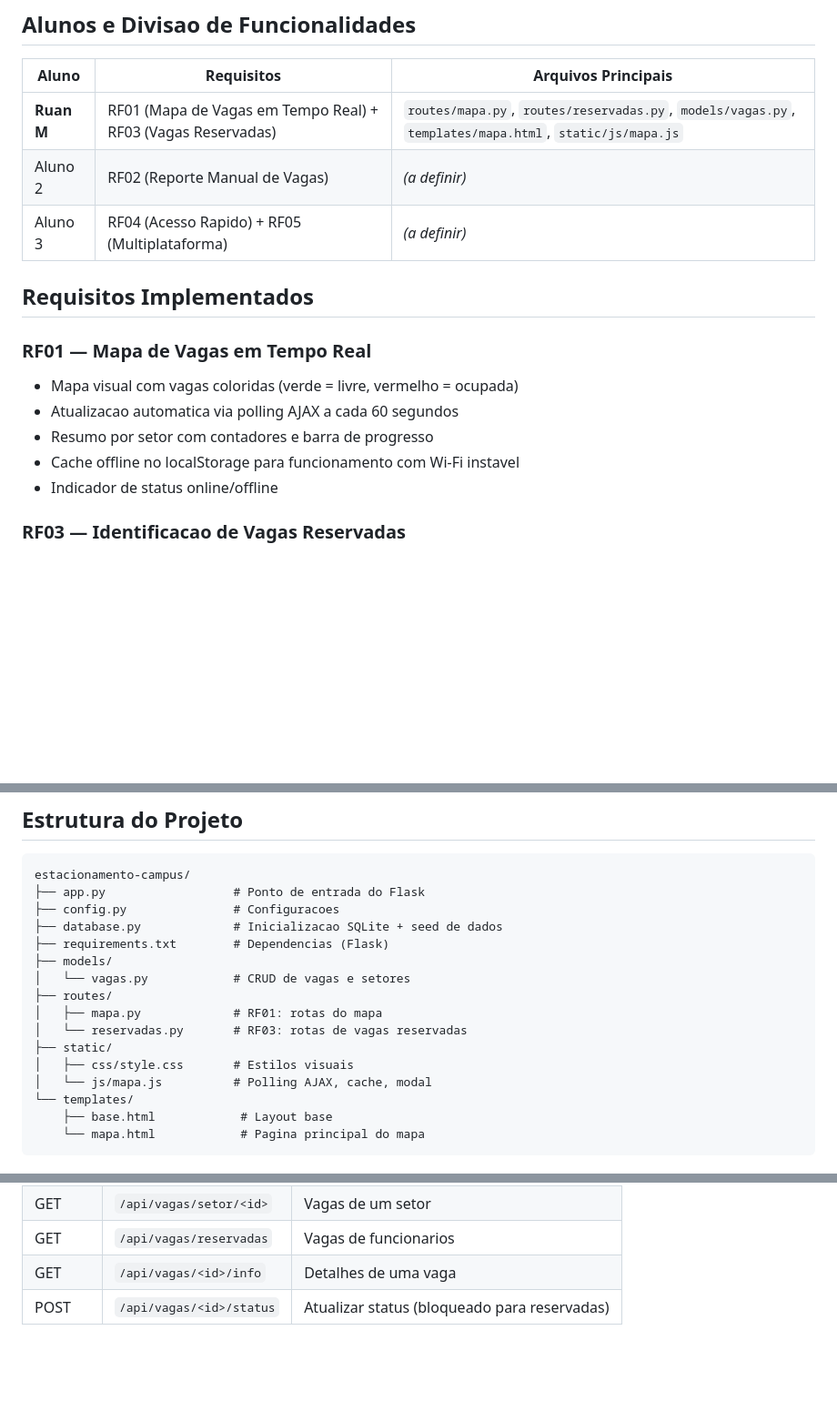
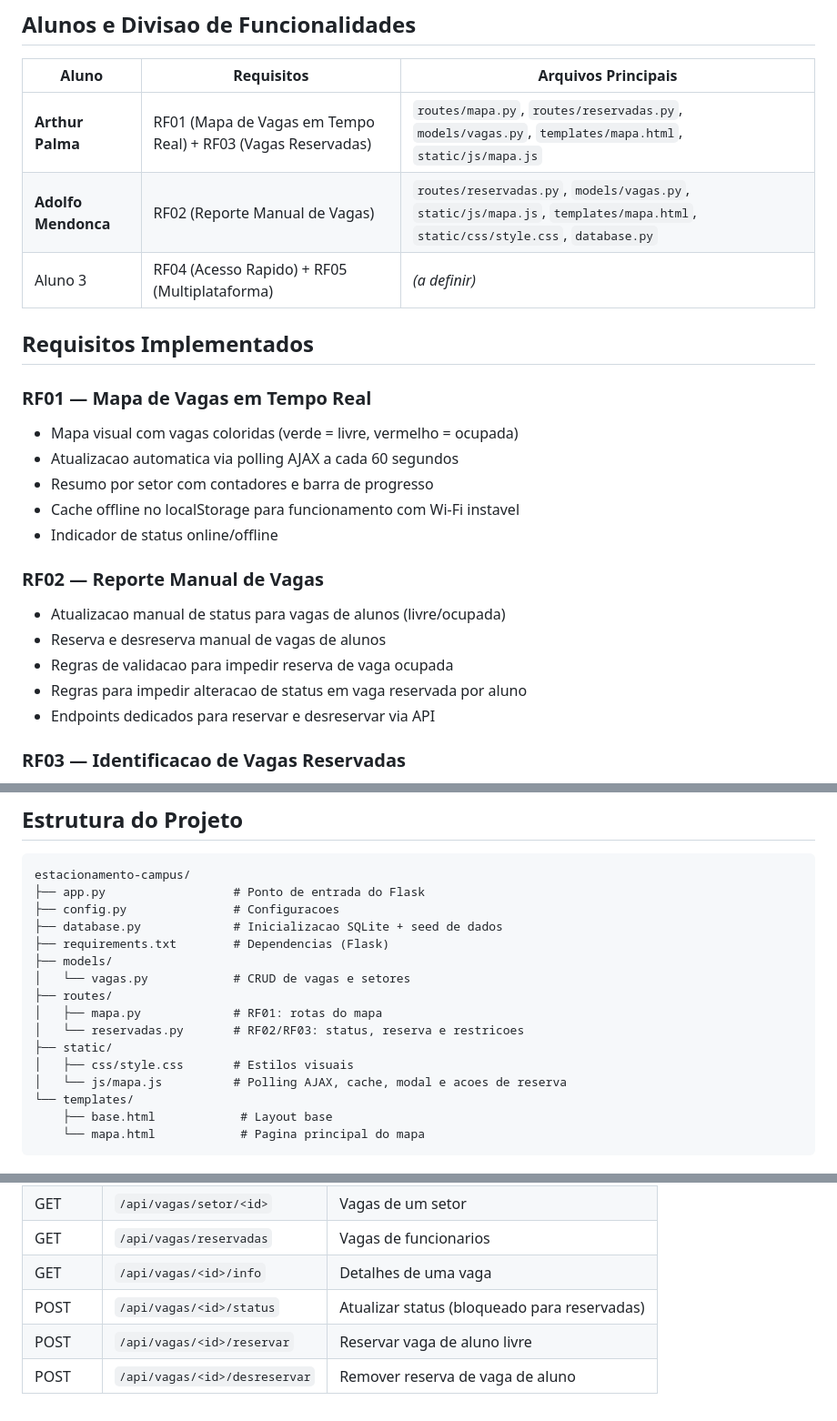
Before and after one commit to ArthurFSPalma/Eng07-04, a Markdown page: README.md, 3 parts joined by grey strips. Shown at 91% size. GitHub-like rendering; blank space fills up the shorter version.

Commit message:
docs: atualizar README com Aluno 2 e RF02

```diff
--- a/README.md
+++ b/README.md
@@ -8,8 +8,8 @@ Sistema para visualizacao de vagas de estacionamento no campus universitario em
 
 | Aluno | Requisitos | Arquivos Principais |
 |---|---|---|
-| **Ruan M** | RF01 (Mapa de Vagas em Tempo Real) + RF03 (Vagas Reservadas) | `routes/mapa.py`, `routes/reservadas.py`, `models/vagas.py`, `templates/mapa.html`, `static/js/mapa.js` |
-| Aluno 2 | RF02 (Reporte Manual de Vagas) | *(a definir)* |
+| **Arthur Palma** | RF01 (Mapa de Vagas em Tempo Real) + RF03 (Vagas Reservadas) | `routes/mapa.py`, `routes/reservadas.py`, `models/vagas.py`, `templates/mapa.html`, `static/js/mapa.js` |
+| **Adolfo Mendonca** | RF02 (Reporte Manual de Vagas) | `routes/reservadas.py`, `models/vagas.py`, `static/js/mapa.js`, `templates/mapa.html`, `static/css/style.css`, `database.py` |
 | Aluno 3 | RF04 (Acesso Rapido) + RF05 (Multiplataforma) | *(a definir)* |
 
 ## Requisitos Implementados
@@ -20,6 +20,13 @@ Sistema para visualizacao de vagas de estacionamento no campus universitario em
 - Resumo por setor com contadores e barra de progresso
 - Cache offline no localStorage para funcionamento com Wi-Fi instavel
 - Indicador de status online/offline
+
+### RF02 — Reporte Manual de Vagas
+- Atualizacao manual de status para vagas de alunos (livre/ocupada)
+- Reserva e desreserva manual de vagas de alunos
+- Regras de validacao para impedir reserva de vaga ocupada
+- Regras para impedir alteracao de status em vaga reservada por aluno
+- Endpoints dedicados para reservar e desreservar via API
 
 ### RF03 — Identificacao de Vagas Reservadas
 - Vagas de funcionarios exibidas em roxo com icone de cadeado
@@ -49,10 +56,10 @@ estacionamento-campus/
 │   └── vagas.py            # CRUD de vagas e setores
 ├── routes/
 │   ├── mapa.py             # RF01: rotas do mapa
-│   └── reservadas.py       # RF03: rotas de vagas reservadas
+│   └── reservadas.py       # RF02/RF03: status, reserva e restricoes
 ├── static/
 │   ├── css/style.css       # Estilos visuais
-│   └── js/mapa.js          # Polling AJAX, cache, modal
+│   └── js/mapa.js          # Polling AJAX, cache, modal e acoes de reserva
 └── templates/
     ├── base.html            # Layout base
     └── mapa.html            # Pagina principal do mapa
@@ -84,3 +91,5 @@ O banco de dados SQLite e criado automaticamente na primeira execucao com dados
 | GET | `/api/vagas/reservadas` | Vagas de funcionarios |
 | GET | `/api/vagas/<id>/info` | Detalhes de uma vaga |
 | POST | `/api/vagas/<id>/status` | Atualizar status (bloqueado para reservadas) |
+| POST | `/api/vagas/<id>/reservar` | Reservar vaga de aluno livre |
+| POST | `/api/vagas/<id>/desreservar` | Remover reserva de vaga de aluno |
```
